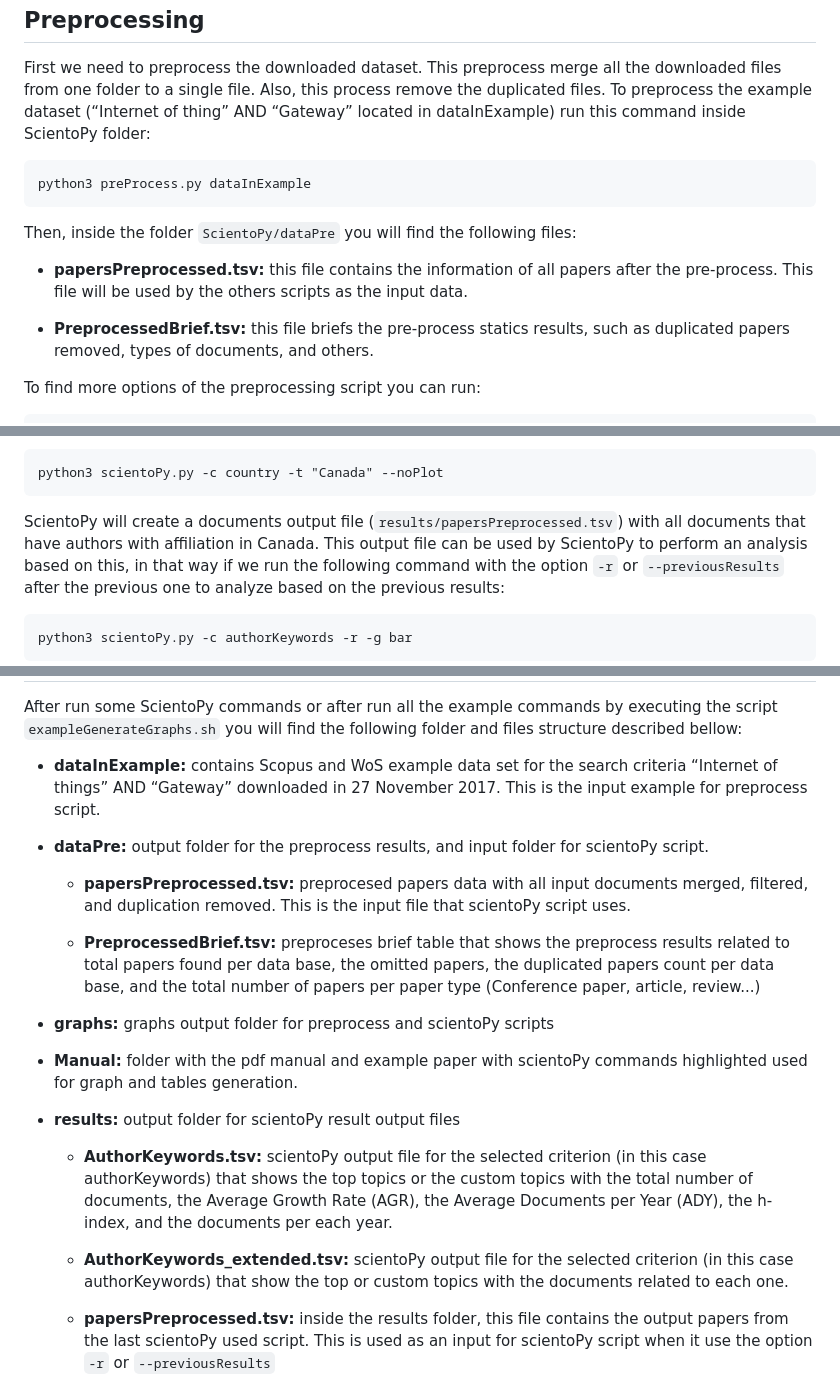
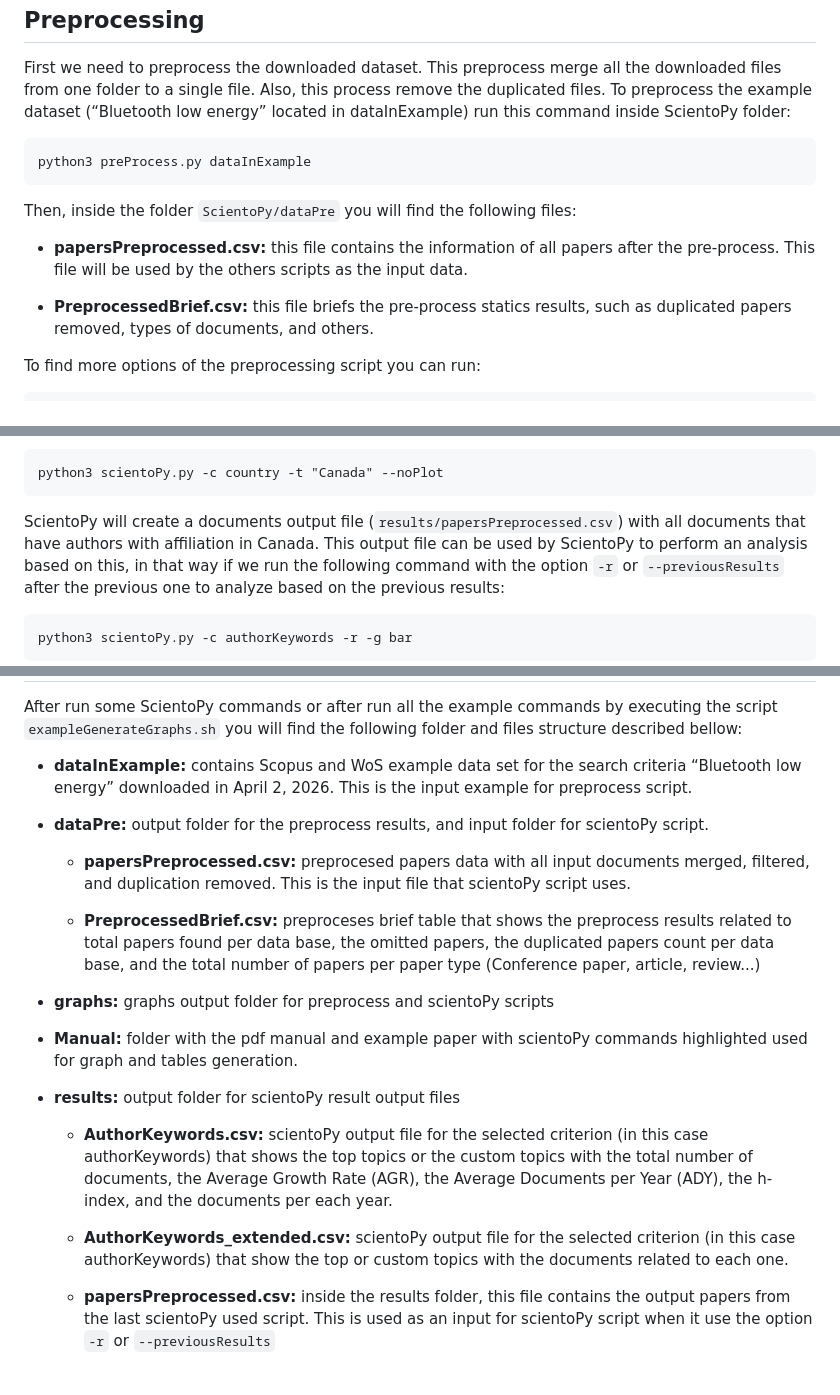
Before and after one commit to jpruiz84/ScientoPy, a Markdown page: README.md, 3 parts joined by grey strips. Drawn GitHub-style.

Commit message:
Update README.md to reflect changes in preprocessing dataset examples and output file formats

```diff
--- a/README.md
+++ b/README.md
@@ -87,7 +87,7 @@ Preprocessing
 First we need to preprocess the downloaded dataset. This preprocess
 merge all the downloaded files from one folder to a single file. Also,
 this process remove the duplicated files. To preprocess the example
-dataset (“Internet of thing” AND “Gateway” located in dataInExample) run
+dataset (“Bluetooth low energy” located in dataInExample) run
 this command inside ScientoPy folder:
 
     python3 preProcess.py dataInExample
@@ -95,11 +95,11 @@ this command inside ScientoPy folder:
 Then, inside the folder `ScientoPy/dataPre` you will find the following
 files:
 
--   **papersPreprocessed.tsv:** this file contains the information of
+-   **papersPreprocessed.csv:** this file contains the information of
     all papers after the pre-process. This file will be used by the
     others scripts as the input data.
 
--   **PreprocessedBrief.tsv:** this file briefs the pre-process statics
+-   **PreprocessedBrief.csv:** this file briefs the pre-process statics
     results, such as duplicated papers removed, types of documents, and
     others.
 
@@ -238,7 +238,7 @@ the last run script. For example if we run the command:
     python3 scientoPy.py -c country -t "Canada" --noPlot
 
 ScientoPy will create a documents output file
-(`results/papersPreprocessed.tsv`) with all documents that have authors
+(`results/papersPreprocessed.csv`) with all documents that have authors
 with affiliation in Canada. This output file can be used by ScientoPy to
 perform an analysis based on this, in that way if we run the following
 command with the option `-r` or `--previousResults` after the previous
@@ -266,17 +266,17 @@ by executing the script `exampleGenerateGraphs.sh` you will find the
 following folder and files structure described bellow:
 
 -   **dataInExample:** contains Scopus and WoS example data set for the
-    search criteria “Internet of things” AND “Gateway” downloaded in 27
-    November 2017. This is the input example for preprocess script.
+    search criteria “Bluetooth low energy” downloaded in April 2, 2026.
+    This is the input example for preprocess script.
 
 -   **dataPre:** output folder for the preprocess results, and input
     folder for scientoPy script.
 
-    -   **papersPreprocessed.tsv:** preprocesed papers data with all input
+    -   **papersPreprocessed.csv:** preprocesed papers data with all input
         documents merged, filtered, and duplication removed. This is the
         input file that scientoPy script uses.
 
-    -   **PreprocessedBrief.tsv:** preproceses brief table that shows the
+    -   **PreprocessedBrief.csv:** preproceses brief table that shows the
         preprocess results related to total papers found per data base, the
         omitted papers, the duplicated papers count per data base, and the
         total number of papers per paper type (Conference paper, article,
@@ -290,17 +290,17 @@ following folder and files structure described bellow:
 
 -   **results:** output folder for scientoPy result output files
 
-    -   **AuthorKeywords.tsv:** scientoPy output file for the selected
+    -   **AuthorKeywords.csv:** scientoPy output file for the selected
         criterion (in this case authorKeywords) that shows the top topics or
         the custom topics with the total number of documents, the Average
         Growth Rate (AGR), the Average Documents per Year (ADY), the
         h-index, and the documents per each year.
 
-    -   **AuthorKeywords\_extended.tsv:** scientoPy output file for the
+    -   **AuthorKeywords\_extended.csv:** scientoPy output file for the
         selected criterion (in this case authorKeywords) that show the top
         or custom topics with the documents related to each one.
 
-    -   **papersPreprocessed.tsv:** inside the results folder, this file
+    -   **papersPreprocessed.csv:** inside the results folder, this file
         contains the output papers from the last scientoPy used script. This
         is used as an input for scientoPy script when it use the option `-r`
         or `--previousResults`
```
Also changed, not shown: other parts of README.md (+1 -1 lines).
